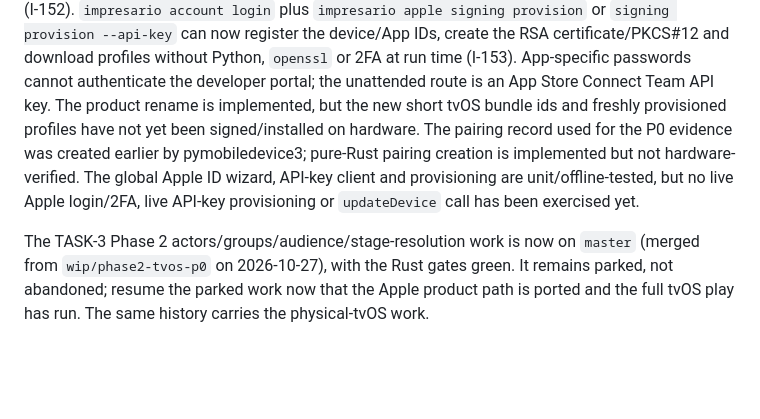
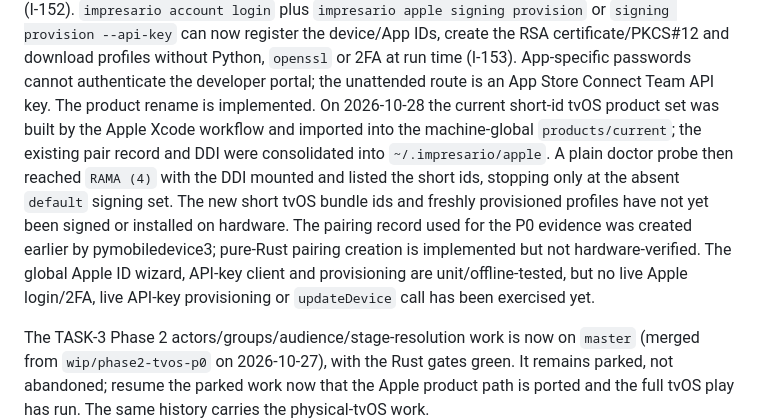
Before and after one commit to Mohamed-Kilany/impresario, a Markdown page: docs/STATUS.md, the part around the change. Drawn GitHub-style; blank space fills up the shorter version.

```diff
--- a/docs/STATUS.md
+++ b/docs/STATUS.md
@@ -62,13 +62,18 @@ passed through it on the same Apple TV with the pre-rename bundle ids (I-152).
 RSA certificate/PKCS#12 and download profiles without Python, `openssl` or
 2FA at run time (I-153). App-specific passwords cannot authenticate the
 developer portal; the unattended route is an App Store Connect Team API key.
-The product rename is implemented, but the new short tvOS bundle ids and
-freshly provisioned profiles have not yet been signed/installed on hardware.
-The pairing record used for the P0 evidence was created earlier by
-pymobiledevice3; pure-Rust pairing creation is implemented but not
-hardware-verified. The global Apple ID wizard, API-key client and provisioning
-are unit/offline-tested, but no live Apple login/2FA, live API-key
-provisioning or `updateDevice` call has been exercised yet.
+The product rename is implemented. On 2026-10-28 the current short-id tvOS
+product set was built by the Apple Xcode workflow and imported into the
+machine-global `products/current`; the existing pair record and DDI were
+consolidated into `~/.impresario/apple`. A plain doctor probe then reached
+`RAMA (4)` with the DDI mounted and listed the short ids, stopping only at the
+absent `default` signing set. The new short tvOS bundle ids and freshly
+provisioned profiles have not yet been signed or installed on hardware. The
+pairing record used for the P0 evidence was created earlier by pymobiledevice3;
+pure-Rust pairing creation is implemented but not hardware-verified. The global
+Apple ID wizard, API-key client and provisioning are unit/offline-tested, but
+no live Apple login/2FA, live API-key provisioning or `updateDevice` call has
+been exercised yet.
 
 The TASK-3 Phase 2 actors/groups/audience/stage-resolution work is now on
 `master` (merged from `wip/phase2-tvos-p0` on 2026-10-27), with the Rust gates
```
Also changed, not shown: docs/DEVICES.md (+10 -0 lines).
